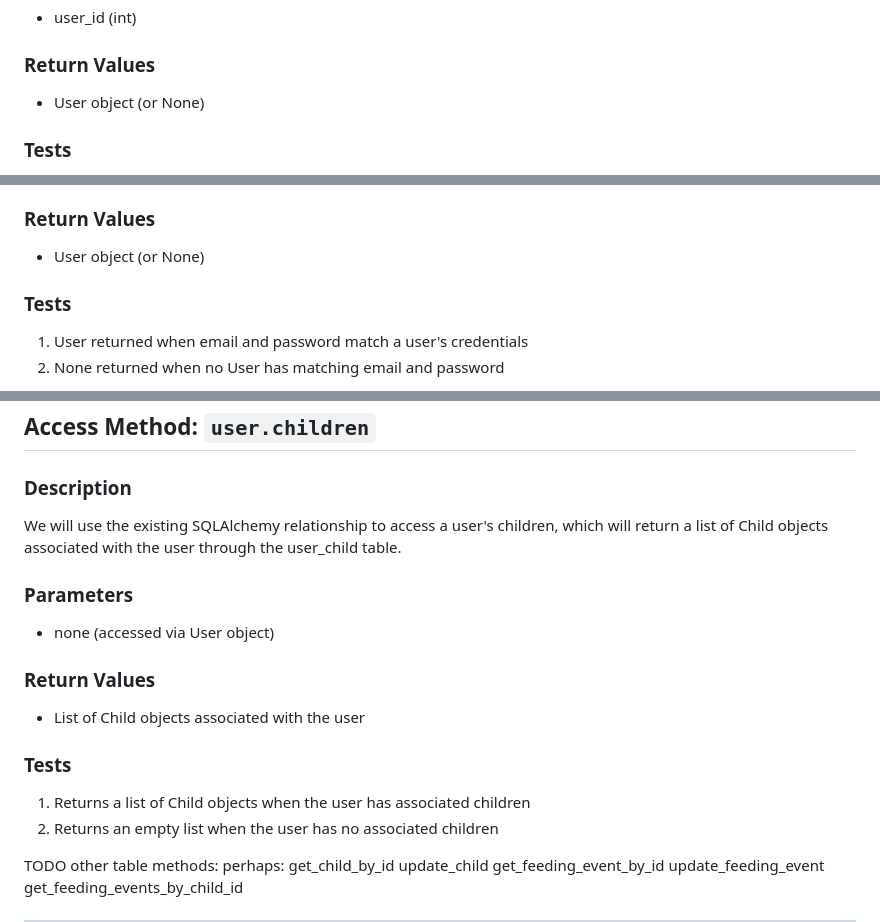
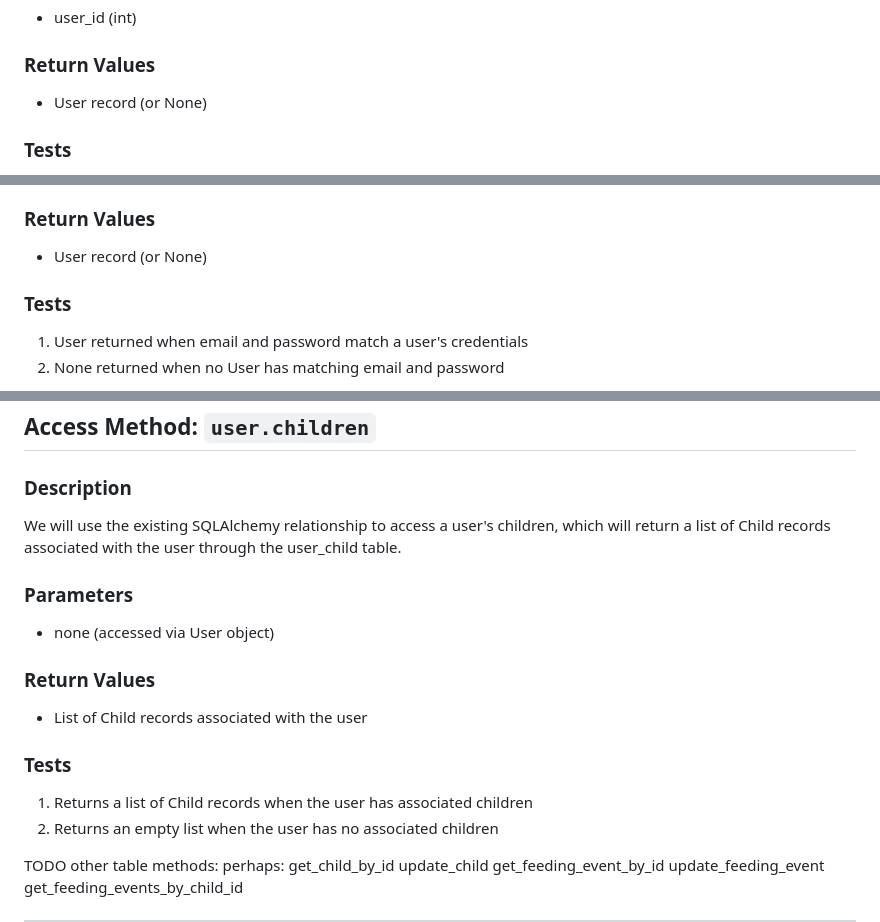
Before and after one commit to nabl2290/cspb-3308-team-5-project, a Markdown page: SQL_TESTING.md, 3 parts joined by grey strips. Drawn GitHub-style.

Commit message:
Be consistent with naming

```diff
--- a/SQL_TESTING.md
+++ b/SQL_TESTING.md
@@ -233,7 +233,7 @@ Retrieves a user from the database
 ### Parameters
 - user_id (int)
 ### Return Values
-- User object (or None)
+- User record (or None)
 ### Tests
 1. User returned when user_id matches a user's id
 2. None when no User has a matching id
@@ -246,7 +246,7 @@ Retrieves a user from the database by email and password
 - password (str)
 - Note: Password should be hashed and compared to stored password_hash
 ### Return Values
-- User object (or None)
+- User record (or None)
 ### Tests
 1. User returned when email and password match a user's credentials
 2. None returned when no User has matching email and password
@@ -282,13 +282,13 @@ Creates a new child record for a user in the database
 
 ## Access Method: `user.children`
 ### Description
-We will use the existing SQLAlchemy relationship to access a user's children, which will return a list of Child objects associated with the user through the user_child table.
+We will use the existing SQLAlchemy relationship to access a user's children, which will return a list of Child records associated with the user through the user_child table.
 ### Parameters
 - none (accessed via User object)
 ### Return Values
-- List of Child objects associated with the user
+- List of Child records associated with the user
 ### Tests
-1. Returns a list of Child objects when the user has associated children
+1. Returns a list of Child records when the user has associated children
 2. Returns an empty list when the user has no associated children
 
 
```
